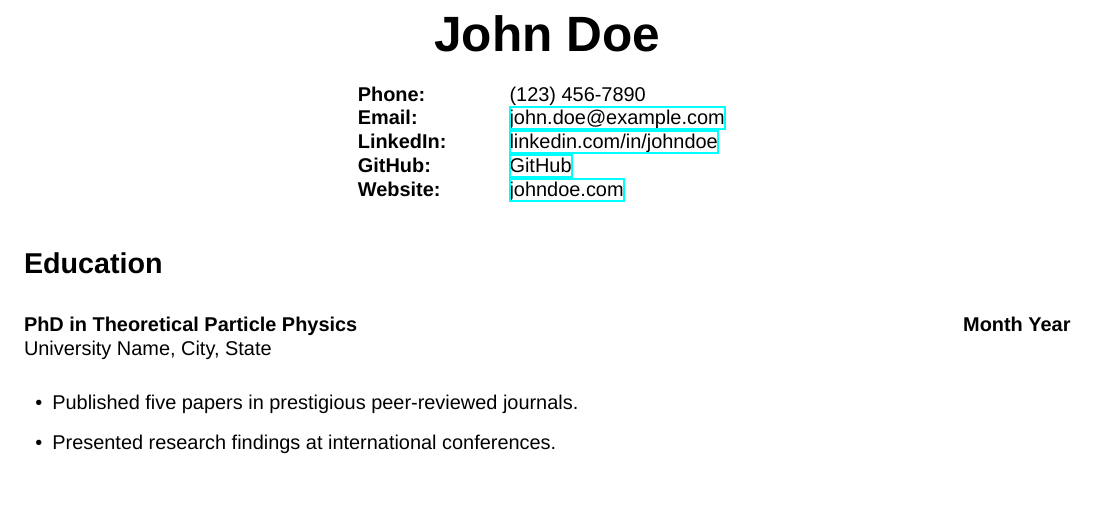
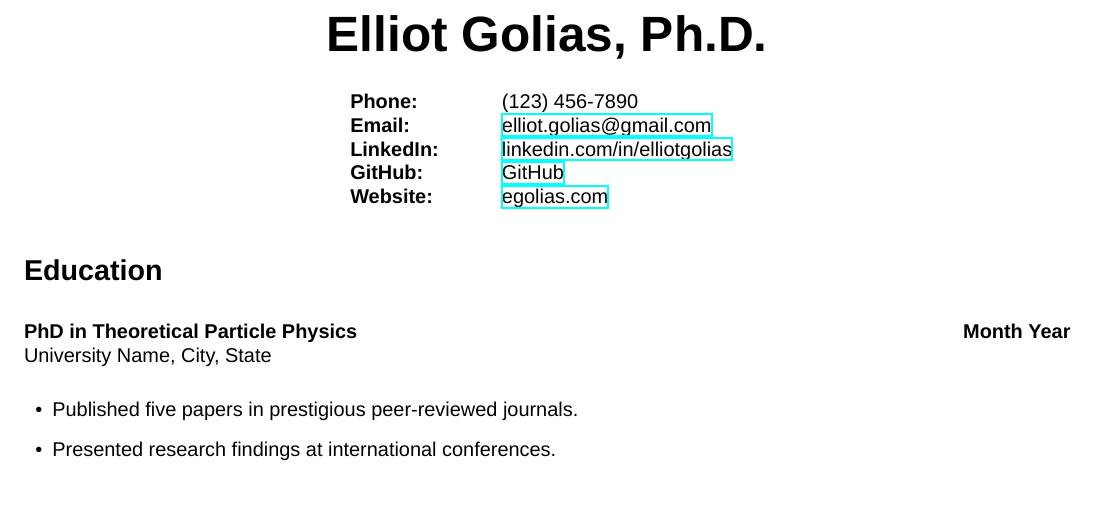
Before and after one commit to egolias1/CV, a LaTeX CV (ElliotGoliasCV-June7.tex): part of the page, cut at the place of the change. Compiled offline with XeLaTeX; a missing font is replaced by an installed copy or a similar font.

Commit message:
Updating contact information and social media links

```diff
--- a/ElliotGoliasCV-June7.tex
+++ b/ElliotGoliasCV-June7.tex
@@ -10,16 +10,16 @@
 \begin{document}
 
 \begin{center}
-{\Huge \textbf{John Doe}} \\
+{\Huge \textbf{Elliot Golias, Ph.D.}} \\
 \end{center}
 
 \begin{center}
 \begin{tabular}{@{}l@{\hspace{6ex}}l}
 \textbf{Phone:} & (123) 456-7890 \\
-\textbf{Email:} & \href{mailto:john.doe@example.com}{john.doe@example.com} \\
-\textbf{LinkedIn:} & \href{https://linkedin.com/in/johndoe}{linkedin.com/in/johndoe} \\
-\textbf{GitHub:} & \href{https://github.com/johndoe}{GitHub} \\
-\textbf{Website:} & \href{https://johndoe.com}{johndoe.com} \\
+\textbf{Email:} & \href{mailto:elliot.golias@gmail.com}{elliot.golias@gmail.com} \\
+\textbf{LinkedIn:} & \href{https://linkedin.com/in/johndoe}{linkedin.com/in/elliotgolias} \\
+\textbf{GitHub:} & \href{https://github.com/egolias1}{GitHub} \\
+\textbf{Website:} & \href{https://egolias.com}{egolias.com} \\
 \end{tabular}
 \end{center}
 
```
Also changed, not shown: ElliotGoliasCV-June7.pdf, 3 other files.
